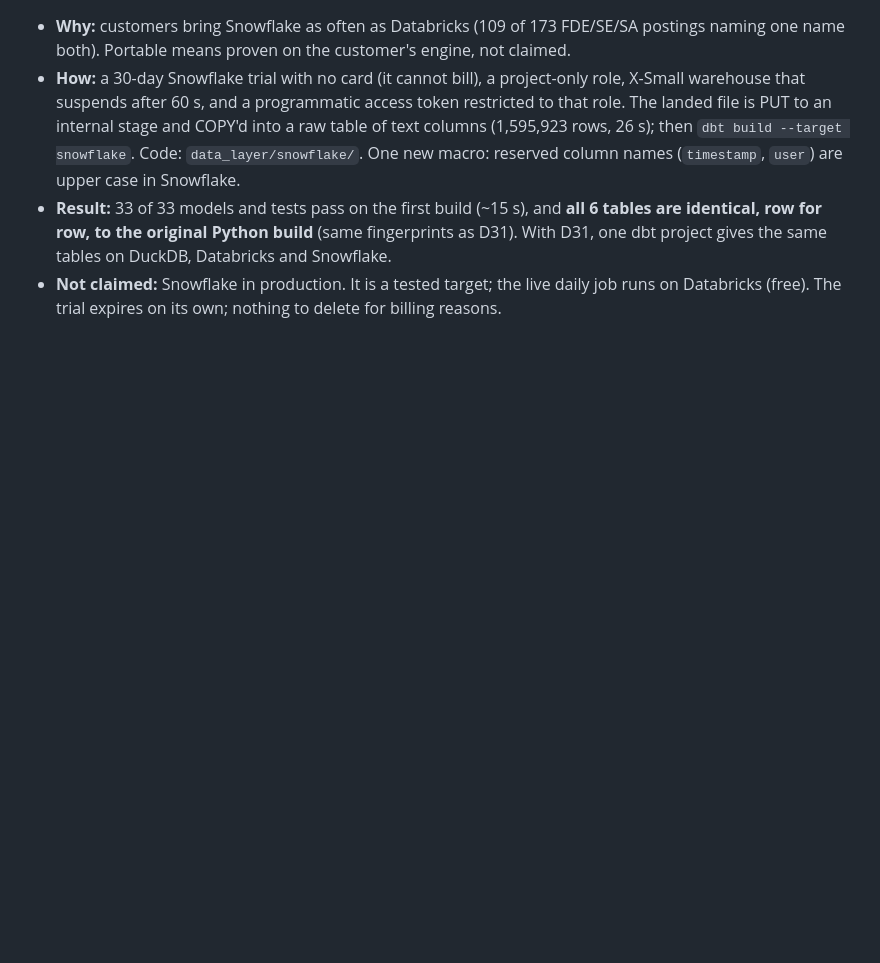
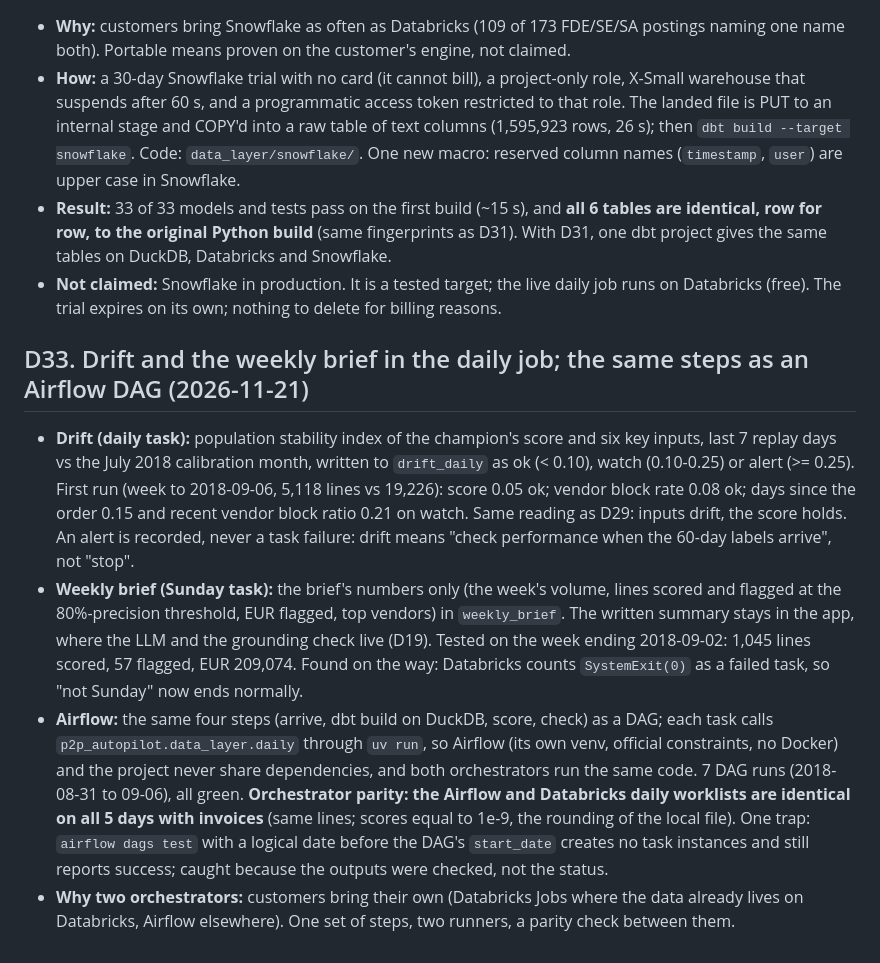
Before and after one commit to jpjreyes/p2p-autopilot, a Markdown page: DECISIONS.md, the part around the change. Drawn GitHub-style; blank space fills up the shorter version.

```diff
--- a/DECISIONS.md
+++ b/DECISIONS.md
@@ -725,3 +725,23 @@ All runs on commit bdd5a35, Claude Haiku via the CLI on a Claude plan (D23), ext
   DuckDB, Databricks and Snowflake.
 - **Not claimed:** Snowflake in production. It is a tested target; the live daily job runs on Databricks (free).
   The trial expires on its own; nothing to delete for billing reasons.
+
+## D33. Drift and the weekly brief in the daily job; the same steps as an Airflow DAG (2026-11-21)
+- **Drift (daily task):** population stability index of the champion's score and six key inputs, last 7 replay days
+  vs the July 2018 calibration month, written to `drift_daily` as ok (< 0.10), watch (0.10-0.25) or alert (>= 0.25).
+  First run (week to 2018-09-06, 5,118 lines vs 19,226): score 0.05 ok; vendor block rate 0.08 ok; days since the
+  order 0.15 and recent vendor block ratio 0.21 on watch. Same reading as D29: inputs drift, the score holds. An alert
+  is recorded, never a task failure: drift means "check performance when the 60-day labels arrive", not "stop".
+- **Weekly brief (Sunday task):** the brief's numbers only (the week's volume, lines scored and flagged at the
+  80%-precision threshold, EUR flagged, top vendors) in `weekly_brief`. The written summary stays in the app, where the
+  LLM and the grounding check live (D19). Tested on the week ending 2018-09-02: 1,045 lines scored, 57 flagged, EUR
+  209,074. Found on the way: Databricks counts `SystemExit(0)` as a failed task, so "not Sunday" now ends normally.
+- **Airflow:** the same four steps (arrive, dbt build on DuckDB, score, check) as a DAG; each task calls
+  `p2p_autopilot.data_layer.daily` through `uv run`, so Airflow (its own venv, official constraints, no Docker) and
+  the project never share dependencies, and both orchestrators run the same code. 7 DAG runs (2018-08-31 to 09-06),
+  all green. **Orchestrator parity: the Airflow and Databricks daily worklists are identical on all 5 days with
+  invoices** (same lines; scores equal to 1e-9, the rounding of the local file). One trap: `airflow dags test` with a
+  logical date before the DAG's `start_date` creates no task instances and still reports success; caught because the
+  outputs were checked, not the status.
+- **Why two orchestrators:** customers bring their own (Databricks Jobs where the data already lives on Databricks,
+  Airflow elsewhere). One set of steps, two runners, a parity check between them.
```
Also changed, not shown: README.md (+8 -3 lines), docs/img/data-platform/airflow-dag-runs.jpg (added), 7 other files.
